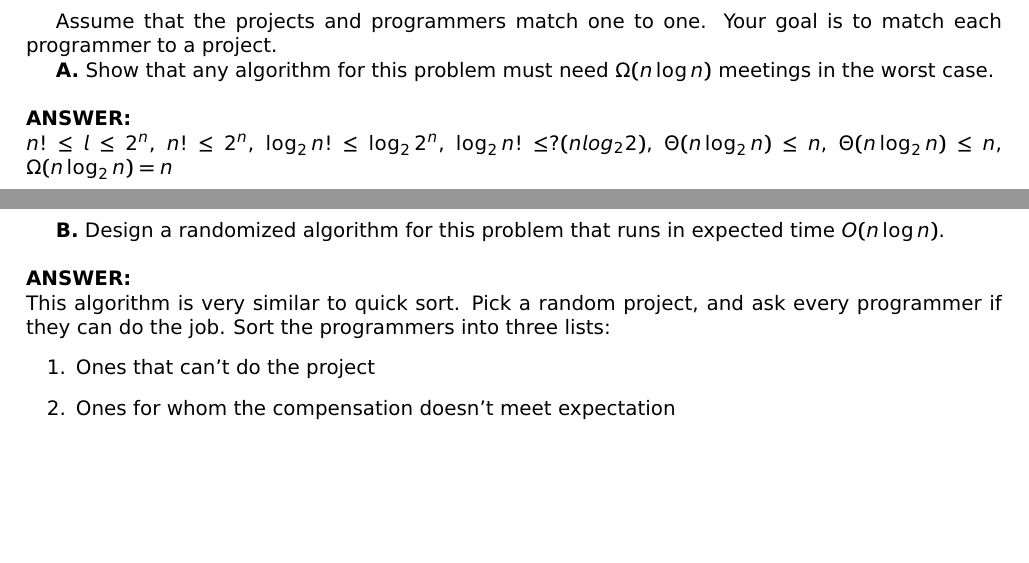
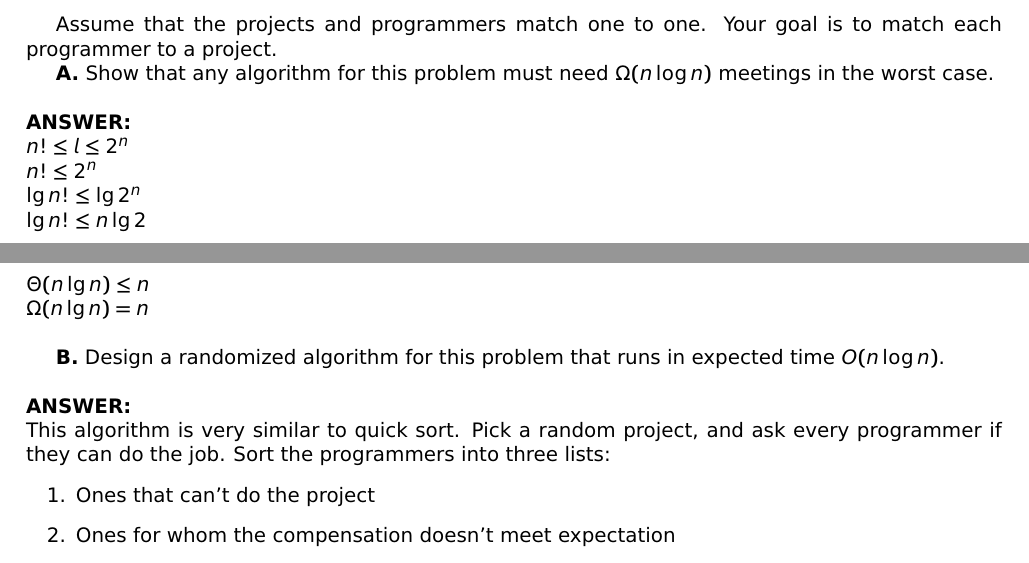
Before and after one commit to j21wang/algo2, a LaTeX document (hw_2.tex): two parts of pages 2 and 3 of 6, joined at a grey line, cut so that both start at the same text, the shorter picture padded with empty space. Compiled offline with pdfLaTeX.

Commit message:
updates to 2

```diff
--- a/hw_2.tex
+++ b/hw_2.tex
@@ -137,7 +137,12 @@ is to match each programmer to a project.
 {\bf A.} Show that any algorithm for this problem must need $\Omega( n
 \log{n} )$ meetings in the worst case.\\\\
 {\bfseries ANSWER: }\\
-$n! \le l \le 2^n$, $n! \le 2^n$, $\log_2 n! \leq \log_2 2^n$, $\log_2 n! \leq ?(n log_2 2)$, $\Theta(n \log_2 n) \leq n$, $\Theta(n \log_2 n) \leq n$, $\Omega(n \log_2 n) = n$\\
+$n! \le l \le 2^n$\\
+$n! \le 2^n$\\
+$\lg n! \leq \lg 2^n$\\
+$\lg n! \leq n \lg 2$\\
+$\Theta(n \lg n) \leq n$\\
+$\Omega(n \lg n) = n$\\
 
 
 {\bf B.}  Design a randomized algorithm for this problem that runs in
```
Also changed, not shown: hw_2.pdf, 1 other file.
